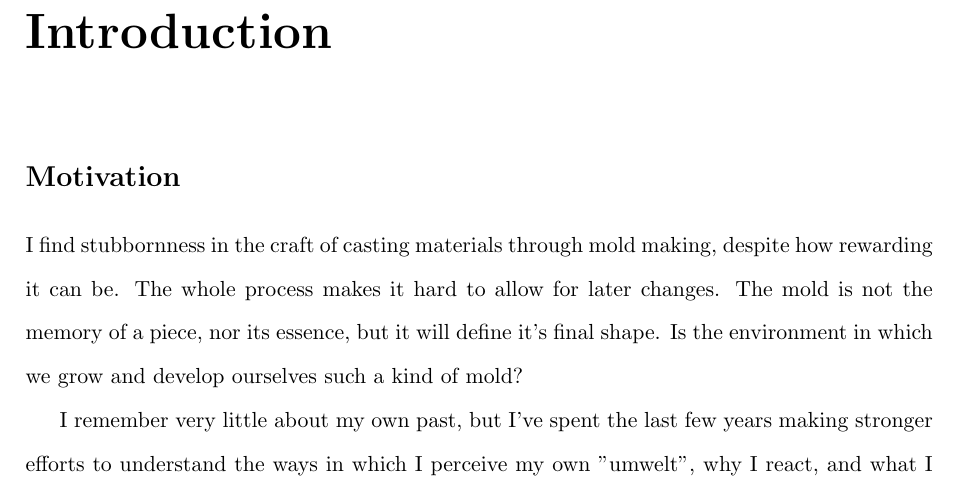
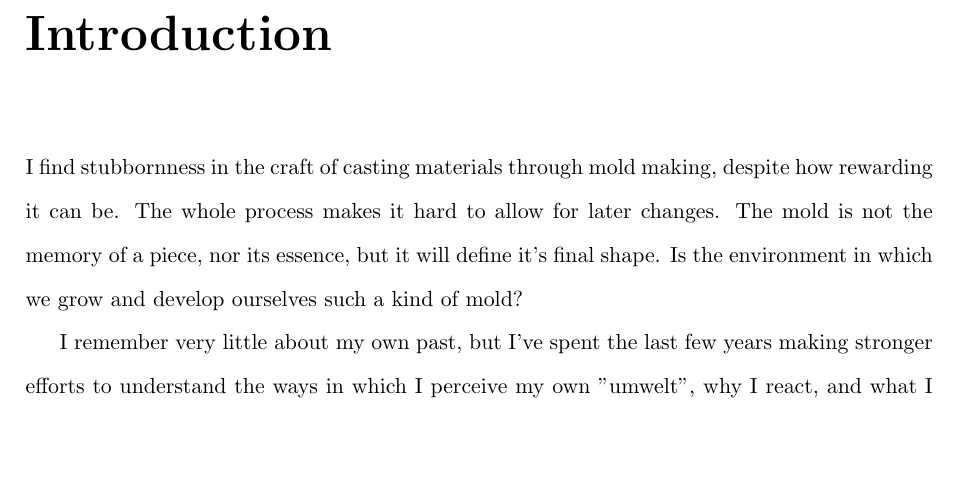
Before and after one commit to n2048-creative-technology/thesis, a LaTeX thesis (src/thesis.tex, which reads src/introduction.tex): part of page 5 of 21, cut so that both start at the same text, the shorter picture padded with empty space. Compiled offline with pdfLaTeX.

Commit message:
Update introduction.tex

```diff
--- a/src/introduction.tex
+++ b/src/introduction.tex
@@ -2,7 +2,7 @@
 \chapter*{Introduction}
 \addcontentsline{toc}{chapter}{Introduction}
 
-\section*{Motivation}
+% \section*{Motivation}
 
 % i'm already disapointed
 
```
